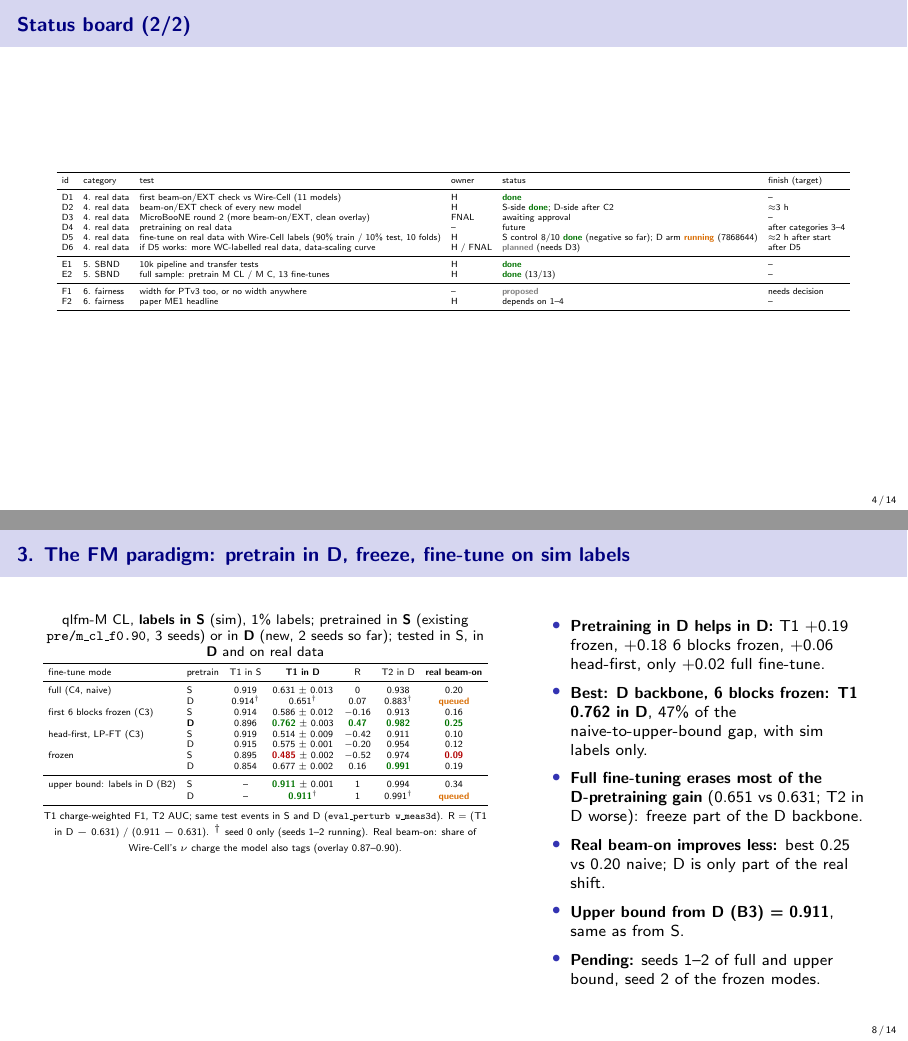
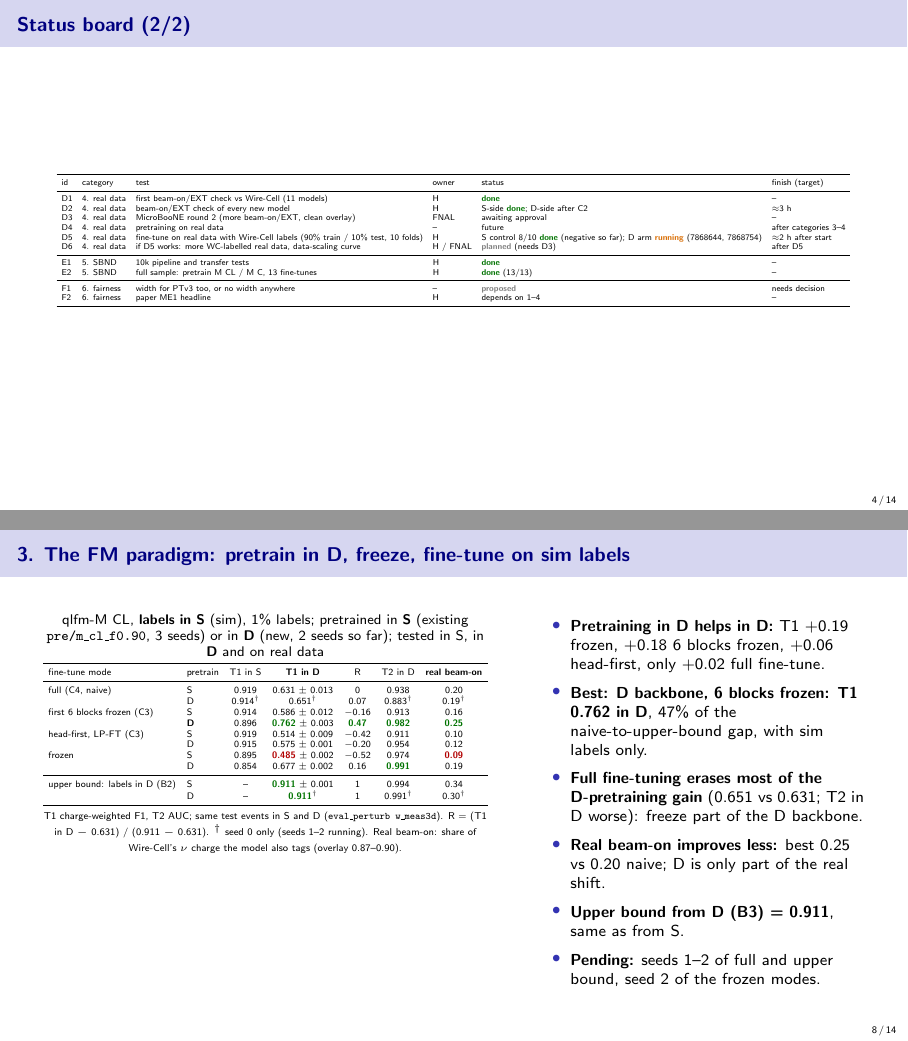
Before and after one commit to HaiwangYu/fm4npp-lartpc, LaTeX slides (multi-modal-qlmatch/docs/experiments-live-tex/experiments-live.tex): pages 4 and 8 of 14, joined at a grey line. Compiled offline with pdfLaTeX.

Commit message:
Live deck: real beam-on for the D-backbone full fine-tune (0.19) and upper bound (0.30)
Co-Authored-By: Claude Opus 5.5 <noreply@anthropic.com>
Claude-Session: https://claude.ai/code/session_01UyNww53ddDua1UGvZUcHmU

```diff
--- a/multi-modal-qlmatch/docs/experiments-live-tex/experiments-live.tex
+++ b/multi-modal-qlmatch/docs/experiments-live-tex/experiments-live.tex
@@ -23,7 +23,7 @@
 \newcommand{\iss}[1]{\href{\gh/issues/#1}{\color{blue!60!black}\##1}}
 \newcommand{\doc}[1]{\href{\gh/blob/main/multi-modal-qlmatch/docs/#1}{\color{blue!60!black}\texttt{#1}}}
 \setlength{\tabcolsep}{4pt}
-\newcommand{\updated}{2026-11-20 14:44 UTC}
+\newcommand{\updated}{2026-11-20 15:14 UTC}
 % real beam-on agreement of the D-pretrained runs (filled when the reports finish)
 \newcommand{\PDfbReal}{\good{0.25}}
 \newcommand{\PDlpReal}{0.12}
@@ -117,7 +117,7 @@
     D2 & 4. real data & beam-on/EXT check of every new model & H & S-side \done; D-side after C2 & $\approx$3 h \\
     D3 & 4. real data & MicroBooNE round 2 (more beam-on/EXT, clean overlay) & FNAL & awaiting approval & -- \\
     D4 & 4. real data & pretraining on real data & -- & future & after categories 3--4 \\
-    D5 & 4. real data & fine-tune on real data with Wire-Cell labels (90\% train / 10\% test, 10 folds) & H & S control 8/10 \done{} (negative so far); D arm \run{} (7868644) & $\approx$2 h after start \\
+    D5 & 4. real data & fine-tune on real data with Wire-Cell labels (90\% train / 10\% test, 10 folds) & H & S control 8/10 \done{} (negative so far); D arm \run{} (7868644, 7868754) & $\approx$2 h after start \\
     D6 & 4. real data & if D5 works: more WC-labelled real data, data-scaling curve & H / FNAL & \plan{} (needs D3) & after D5 \\
     \midrule
     E1 & 5. SBND & 10k pipeline and transfer tests & H & \done & -- \\
@@ -246,7 +246,7 @@
         fine-tune mode & pretrain & T1 in S & \textbf{T1 in D} & R & T2 in D & \textbf{real beam-on} \\
         \midrule
         full (C4, naive)           & S & 0.919 & 0.631 $\pm$ 0.013 & 0 & 0.938 & 0.20 \\
-                                   & D & 0.914$^\dagger$ & 0.651$^\dagger$ & 0.07 & 0.883$^\dagger$ & \que \\
+                                   & D & 0.914$^\dagger$ & 0.651$^\dagger$ & 0.07 & 0.883$^\dagger$ & 0.19$^\dagger$ \\
         first 6 blocks frozen (C3) & S & 0.914 & 0.586 $\pm$ 0.012 & $-0.16$ & 0.913 & 0.16 \\
                                    & \textbf{D} & 0.896 & \good{0.762} $\pm$ 0.003 & \good{0.47} & \good{0.982} & \PDfbReal \\
         head-first, LP-FT (C3)     & S & 0.919 & 0.514 $\pm$ 0.009 & $-0.42$ & 0.911 & 0.10 \\
@@ -255,7 +255,7 @@
                                    & D & 0.854 & 0.677 $\pm$ 0.002 & 0.16 & \good{0.991} & \PDfrReal \\
         \midrule
         upper bound: labels in D (B2) & S & -- & \good{0.911} $\pm$ 0.001 & 1 & 0.994 & 0.34 \\
-                                   & D & -- & \good{0.911}$^\dagger$ & 1 & 0.991$^\dagger$ & \que \\
+                                   & D & -- & \good{0.911}$^\dagger$ & 1 & 0.991$^\dagger$ & 0.30$^\dagger$ \\
         \bottomrule
       \end{tabular}}\\[2pt]
       {\tiny T1 charge-weighted F1, T2 AUC; same test events in S and D (\code{eval\_perturb w\_meas3d}). R = (T1 in D $-$ 0.631) / (0.911 $-$ 0.631). $^\dagger$ seed 0 only (seeds 1--2 running). Real beam-on: share of Wire-Cell's $\nu$ charge the model also tags (overlay 0.87--0.90).}
```
Also changed, not shown: multi-modal-qlmatch/docs/experiments-live.pdf.
